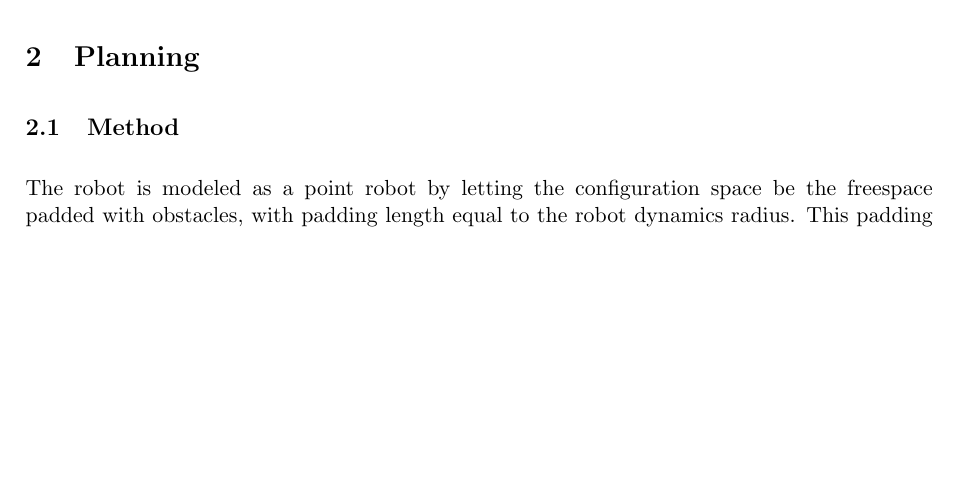
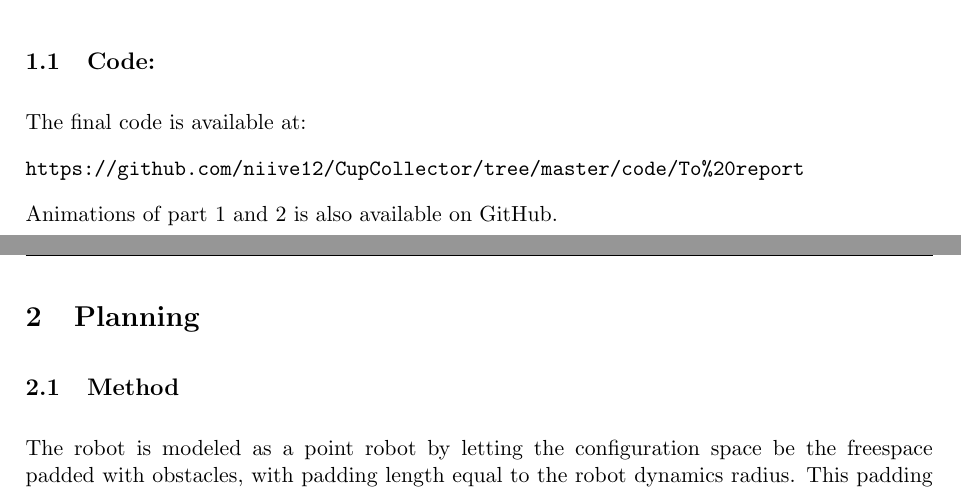
Before and after one commit to niive12/CupCollector, a LaTeX document (Rapport/master_doc.tex, which reads Rapport/content/intro.tex): part of page 4 of 22 before the commit and two parts of pages 3 and 4 of 22 after it, the two joined at a grey line, cut at the place of the change, the shorter picture padded with empty space. Compiled offline with pdfLaTeX.

Commit message:
final_report

```diff
--- a/Rapport/content/intro.tex
+++ b/Rapport/content/intro.tex
@@ -12,3 +12,10 @@ In this mode, the robot sweeps the floor of SDU-TEK.
 
 For part 3, a method for localizing the robot is necessary.
 The used hardware is described and two methods of localisation are implemented and compared.
+
+\subsection{Code:}
+The final code is available at:
+
+\url{https://github.com/niive12/CupCollector/tree/master/code/To\%20report}
+
+Animations of part 1 and 2 is also available on GitHub.
```
Also changed, not shown: 1 other file.
